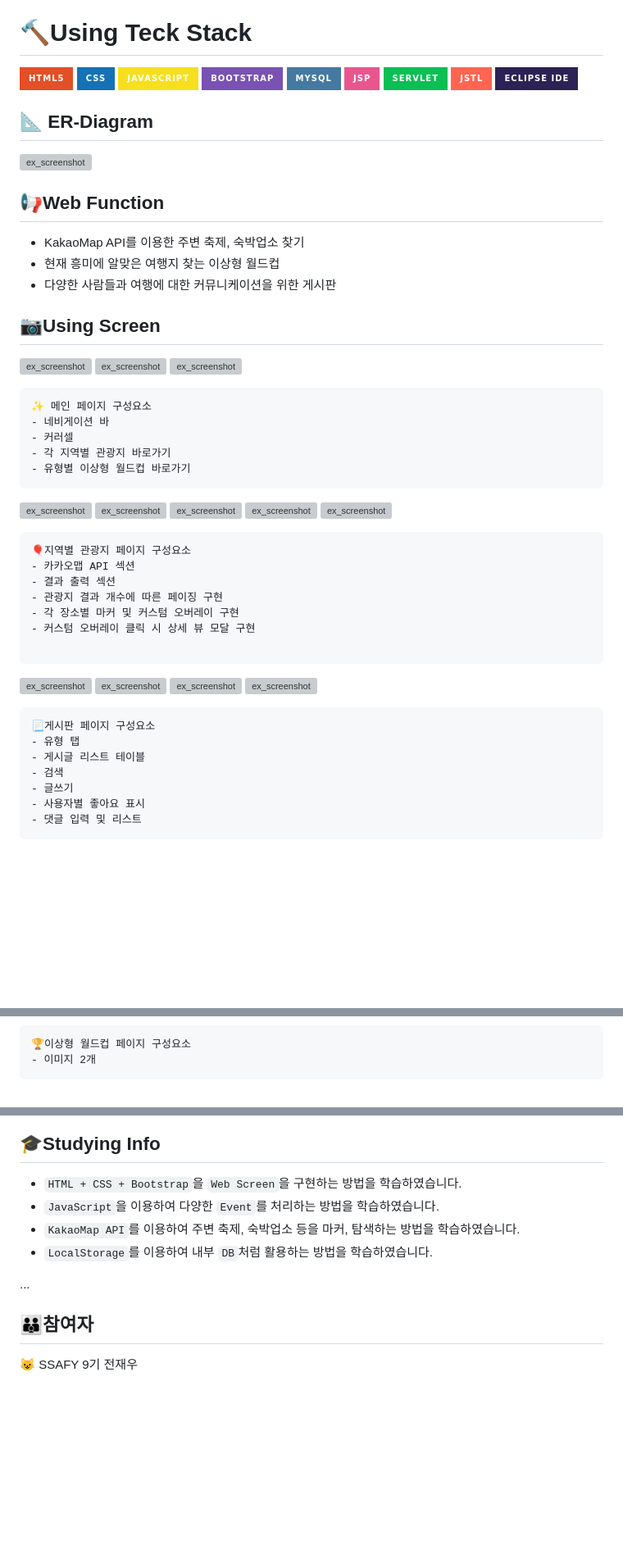
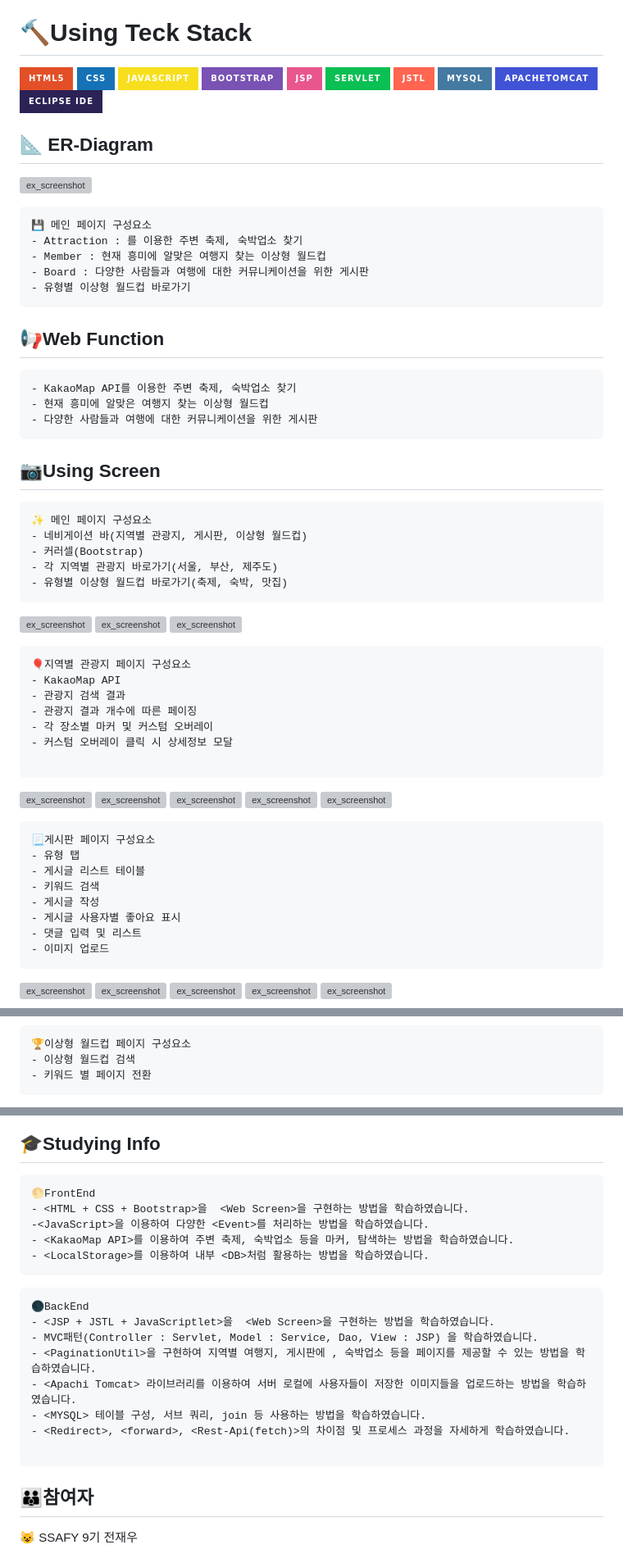
Before and after one commit to Tussle0410/EnjoyTrip, a Markdown page: README.md, 3 parts joined by grey strips. Shown: that part at 82% size. GitHub-like rendering; badges without logos; blank space fills up the shorter version; grey boxes are pictures that could not be loaded.

````diff
--- a/README.md
+++ b/README.md
@@ -16,60 +16,80 @@
 ![CSS](https://img.shields.io/badge/CSS-1572B6.svg?&style=for-the-badge&logo=CSS3&logoColor=white)
 ![JavaScript](https://img.shields.io/badge/JavaScript-F7DF1E.svg?&style=for-the-badge&logo=JavaScript&logoColor=white)
 ![Bootstrap](https://img.shields.io/badge/Bootstrap-7952B3.svg?&style=for-the-badge&logo=Bootstrap&logoColor=white)
-![MYSQL](https://img.shields.io/badge/mysql-4479A1.svg?&style=for-the-badge&logo=MYSQL&logoColor=white)
 ![JSP](https://img.shields.io/badge/JSP-E9568E.svg?&style=for-the-badge&logo=JSP&logoColor=white)
 ![Servlet](https://img.shields.io/badge/Servlet-0ABF53.svg?&style=for-the-badge&logo=Servlet&logoColor=white)
 ![JSTL](https://img.shields.io/badge/JSTL-FF6550.svg?&style=for-the-badge&logo=JSTL&logoColor=white)
+![MYSQL](https://img.shields.io/badge/mysql-4479A1.svg?&style=for-the-badge&logo=MYSQL&logoColor=white)
+![Tomcat](https://img.shields.io/badge/apachetomcat-4053D6.svg?&style=for-the-badge&logo=apachetomcat&logoColor=white)
 ![Eclipse IDE](https://img.shields.io/badge/Eclipse%20IDE-2C2255.svg?&style=for-the-badge&logo=Eclipse%20IDE&logoColor=white)
 
 
 ## :triangular_ruler: ER-Diagram
 ![ex_screenshot](./descImg/DB/ER_Diagram.png)
 
+
+```
+💾 메인 페이지 구성요소
+- Attraction : 를 이용한 주변 축제, 숙박업소 찾기
+- Member : 현재 흥미에 알맞은 여행지 찾는 이상형 월드컵
+- Board : 다양한 사람들과 여행에 대한 커뮤니케이션을 위한 게시판
+- 유형별 이상형 월드컵 바로가기
+```
+
+
 ## 📢Web Function
 
- * KakaoMap API를 이용한 주변 축제, 숙박업소 찾기
- * 현재 흥미에 알맞은 여행지 찾는 이상형 월드컵
- * 다양한 사람들과 여행에 대한 커뮤니케이션을 위한 게시판
+```
+- KakaoMap API를 이용한 주변 축제, 숙박업소 찾기
+- 현재 흥미에 알맞은 여행지 찾는 이상형 월드컵
+- 다양한 사람들과 여행에 대한 커뮤니케이션을 위한 게시판
+```
+
 
 ## 📷Using Screen
 
+
+```
+✨ 메인 페이지 구성요소
+- 네비게이션 바(지역별 관광지, 게시판, 이상형 월드컵)
+- 커러셀(Bootstrap)
+- 각 지역별 관광지 바로가기(서울, 부산, 제주도)
+- 유형별 이상형 월드컵 바로가기(축제, 숙박, 맛집)
+```
 ![ex_screenshot](./descImg/index/main1.PNG)
 ![ex_screenshot](./descImg/index/main2.PNG)
 ![ex_screenshot](./descImg/index/main3.PNG)
+
+
 ```
-✨ 메인 페이지 구성요소
-- 네비게이션 바
-- 커러셀
-- 각 지역별 관광지 바로가기
-- 유형별 이상형 월드컵 바로가기
+🎈지역별 관광지 페이지 구성요소
+- KakaoMap API
+- 관광지 검색 결과
+- 관광지 결과 개수에 따른 페이징
+- 각 장소별 마커 및 커스텀 오버레이
+- 커스텀 오버레이 클릭 시 상세정보 모달
+
 ```
-
 ![ex_screenshot](./descImg/map/map1.PNG)
 ![ex_screenshot](./descImg/map/map2.PNG)
 ![ex_screenshot](./descImg/map/map3.PNG)
 ![ex_screenshot](./descImg/map/map4.PNG)
 ![ex_screenshot](./descImg/map/map5.PNG)
+
+
 ```
-🎈지역별 관광지 페이지 구성요소
-- 카카오맵 API 섹션
-- 결과 출력 섹션
-- 관광지 결과 개수에 따른 페이징 구현
-- 각 장소별 마커 및 커스텀 오버레이 구현
-- 커스텀 오버레이 클릭 시 상세 뷰 모달 구현
-
+📃게시판 페이지 구성요소
+- 유형 탭
+- 게시글 리스트 테이블
+- 키워드 검색
+- 게시글 작성
+- 게시글 사용자별 좋아요 표시
+- 댓글 입력 및 리스트
+- 이미지 업로드
 ```
 ![ex_screenshot](./descImg/board/board1.PNG)
 ![ex_screenshot](./descImg/board/board2.PNG)
 ![ex_screenshot](./descImg/board/board3.PNG)
 ![ex_screenshot](./descImg/board/board4.PNG)
-```
-📃게시판 페이지 구성요소
-- 유형 탭
-- 게시글 리스트 테이블
-- 검색
-- 글쓰기
-- 사용자별 좋아요 표시
-- 댓글 입력 및 리스트
-```
+![ex_screenshot](./descImg/board/board5.PNG)
 
@@ -77,4 +97,5 @@
 ```
 🏆이상형 월드컵 페이지 구성요소
-- 이미지 2개
+- 이상형 월드컵 검색
+- 키워드 별 페이지 전환
 ```
@@ -88,13 +112,24 @@
 
 
 ## 🎓Studying Info
+```
+🌕FrontEnd
+- <HTML + CSS + Bootstrap>을  <Web Screen>을 구현하는 방법을 학습하였습니다.
+-<JavaScript>을 이용하여 다양한 <Event>를 처리하는 방법을 학습하였습니다.
+- <KakaoMap API>를 이용하여 주변 축제, 숙박업소 등을 마커, 탐색하는 방법을 학습하였습니다.
+- <LocalStorage>를 이용하여 내부 <DB>처럼 활용하는 방법을 학습하였습니다.
+```
 
-* ``HTML + CSS + Bootstrap``을  ``Web Screen``을 구현하는 방법을 학습하였습니다.
-* ``JavaScript``을 이용하여 다양한 ``Event``를 처리하는 방법을 학습하였습니다.
-* ``KakaoMap API``를 이용하여 주변 축제, 숙박업소 등을 마커, 탐색하는 방법을 학습하였습니다.
-* ``LocalStorage``를 이용하여 내부 ``DB``처럼 활용하는 방법을 학습하였습니다.
+```
+🌑BackEnd
+- <JSP + JSTL + JavaScriptlet>을  <Web Screen>을 구현하는 방법을 학습하였습니다.
+- MVC패턴(Controller : Servlet, Model : Service, Dao, View : JSP) 을 학습하였습니다.
+- <PaginationUtil>을 구현하여 지역별 여행지, 게시판에 , 숙박업소 등을 페이지를 제공할 수 있는 방법을 학습하였습니다.
+- <Apachi Tomcat> 라이브러리를 이용하여 서버 로컬에 사용자들이 저장한 이미지들을 업로드하는 방법을 학습하였습니다.
+- <MYSQL> 테이블 구성, 서브 쿼리, join 등 사용하는 방법을 학습하였습니다.
+- <Redirect>, <forward>, <Rest-Api(fetch)>의 차이점 및 프로세스 과정을 자세하게 학습하였습니다.
 
-...
+```
 
 ## 👪참여자
 
````
Also changed, not shown: other parts of README.md (+5 -2 lines).
